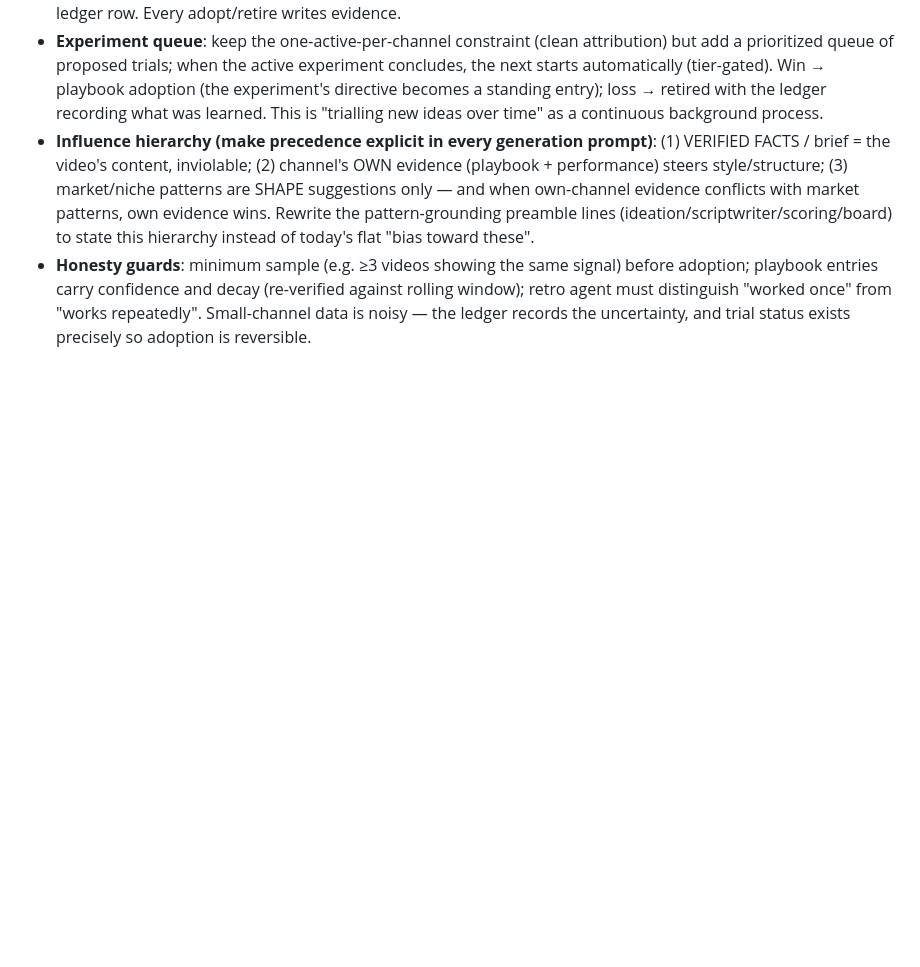
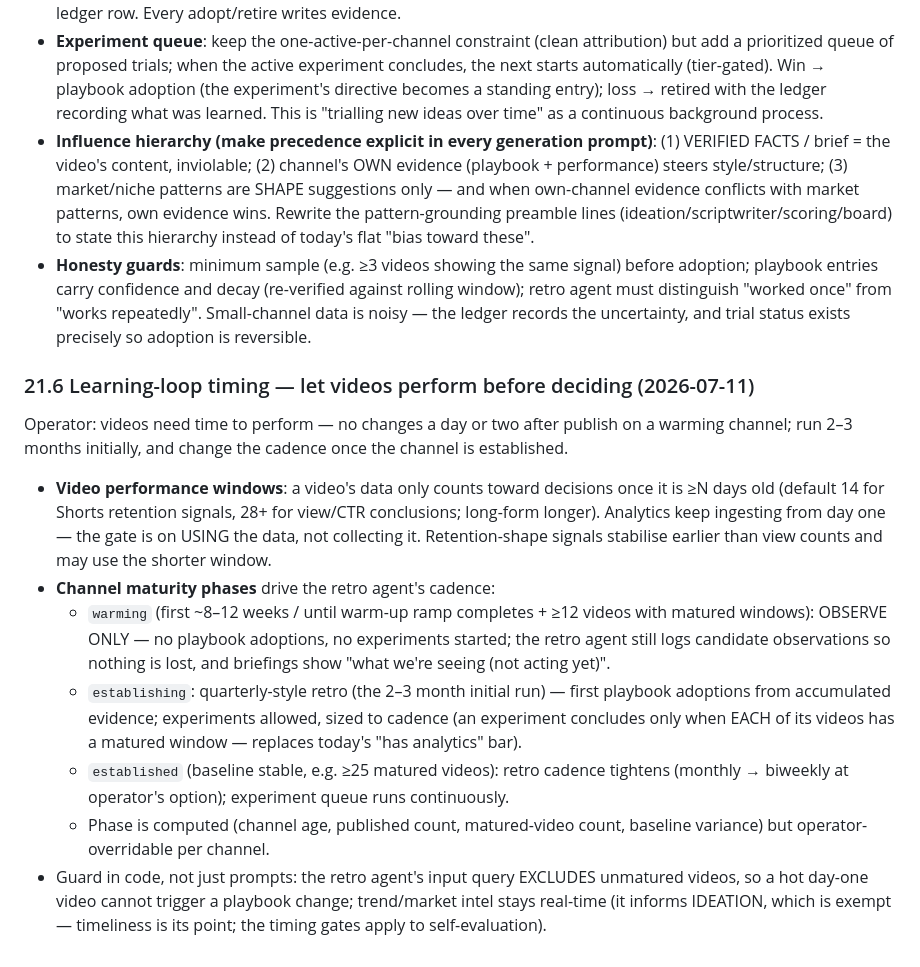
Before and after one commit to adawg85/YT-Auto-Platform-, a Markdown page: BACKLOG.md, the part around the change. Drawn GitHub-style; blank space fills up the shorter version.

Commit message:
docs(backlog): #21.6 learning-loop timing — performance windows + channel maturity phases
Co-Authored-By: Claude Fable 5 <noreply@anthropic.com>
Claude-Session: https://claude.ai/code/session_01Lsr5TWUAzSc8sMWbbx7KoR

```diff
--- a/BACKLOG.md
+++ b/BACKLOG.md
@@ -1799,3 +1799,33 @@ persists learned improvements.
   against rolling window); retro agent must distinguish "worked once" from
   "works repeatedly". Small-channel data is noisy — the ledger records the
   uncertainty, and trial status exists precisely so adoption is reversible.
+
+### 21.6 Learning-loop timing — let videos perform before deciding (2026-07-11)
+
+Operator: videos need time to perform — no changes a day or two after publish
+on a warming channel; run 2–3 months initially, and change the cadence once
+the channel is established.
+
+- **Video performance windows**: a video's data only counts toward decisions
+  once it is ≥N days old (default 14 for Shorts retention signals, 28+ for
+  view/CTR conclusions; long-form longer). Analytics keep ingesting from day
+  one — the gate is on USING the data, not collecting it. Retention-shape
+  signals stabilise earlier than view counts and may use the shorter window.
+- **Channel maturity phases** drive the retro agent's cadence:
+  - `warming` (first ~8–12 weeks / until warm-up ramp completes + ≥12 videos
+    with matured windows): OBSERVE ONLY — no playbook adoptions, no
+    experiments started; the retro agent still logs candidate observations so
+    nothing is lost, and briefings show "what we're seeing (not acting yet)".
+  - `establishing`: quarterly-style retro (the 2–3 month initial run) — first
+    playbook adoptions from accumulated evidence; experiments allowed, sized
+    to cadence (an experiment concludes only when EACH of its videos has a
+    matured window — replaces today's "has analytics" bar).
+  - `established` (baseline stable, e.g. ≥25 matured videos): retro cadence
+    tightens (monthly → biweekly at operator's option); experiment queue runs
+    continuously.
+  - Phase is computed (channel age, published count, matured-video count,
+    baseline variance) but operator-overridable per channel.
+- Guard in code, not just prompts: the retro agent's input query EXCLUDES
+  unmatured videos, so a hot day-one video cannot trigger a playbook change;
+  trend/market intel stays real-time (it informs IDEATION, which is exempt —
+  timeliness is its point; the timing gates apply to self-evaluation).
```
